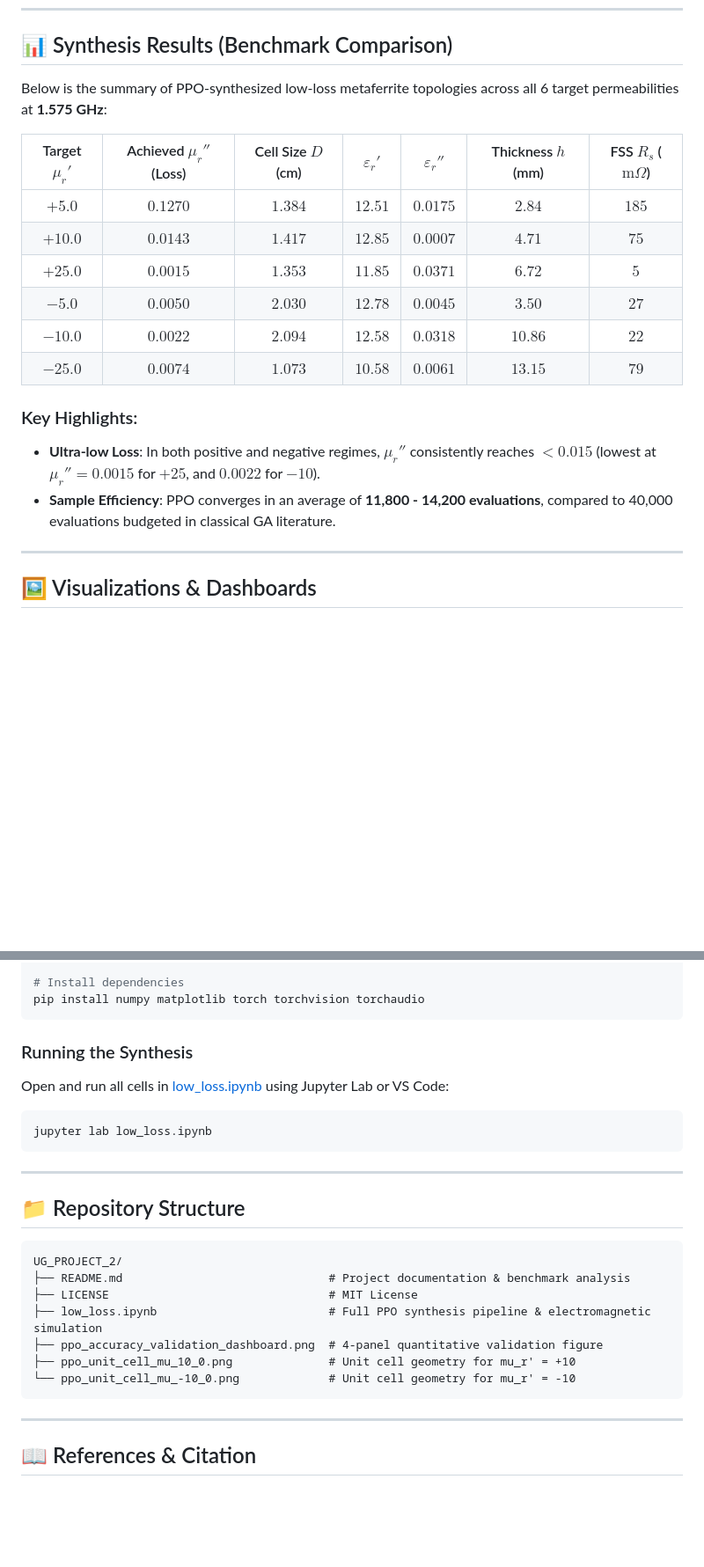
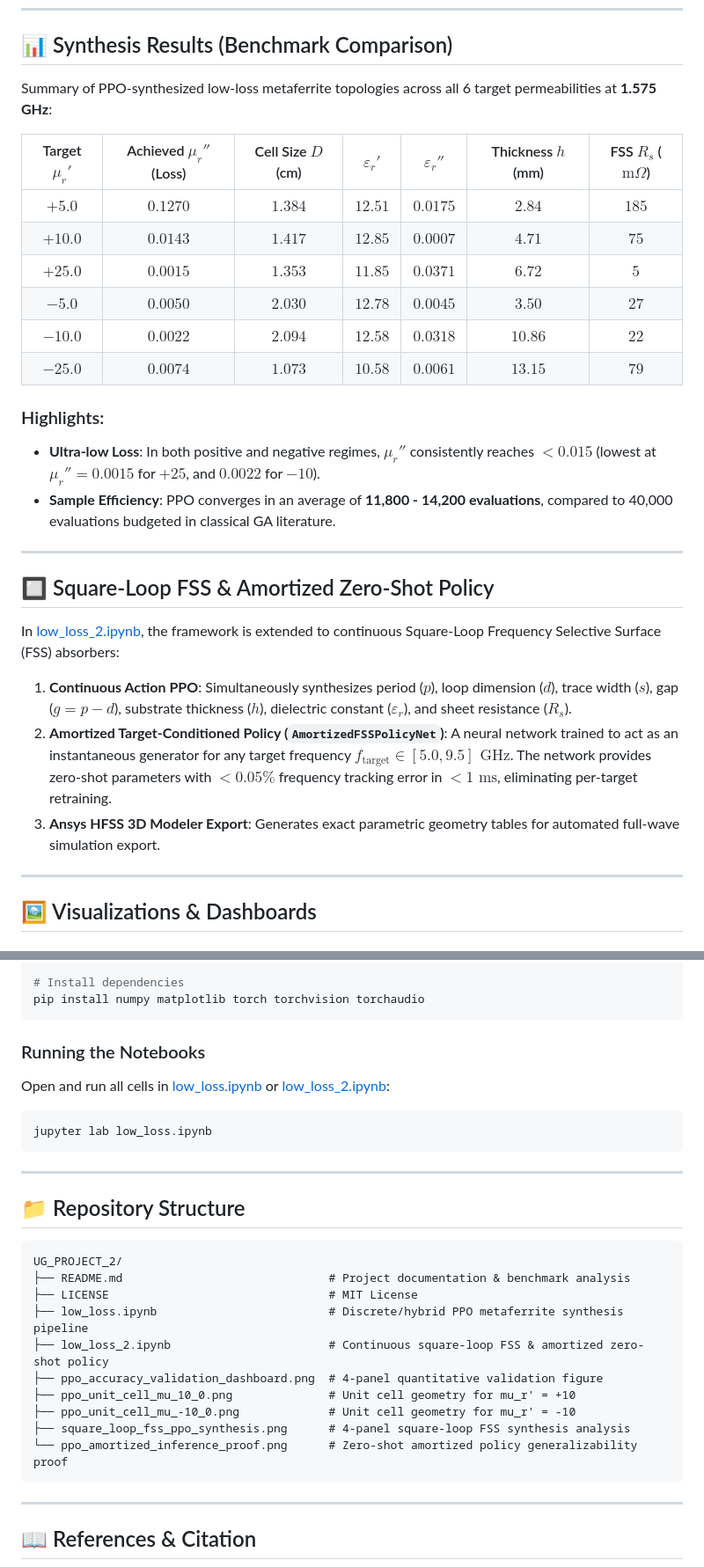
Before and after one commit to gyanLM10/UG_PROJECT_2, a Markdown page: README.md, 2 parts joined by grey strips. Shown at 88% size. Drawn GitHub-style; blank space fills up the shorter version.

````diff
--- a/README.md
+++ b/README.md
@@ -90,7 +92,7 @@ The synthesis is structured as an MDP inside `MetaferritePPOEnv`:
 
 ## 📊 Synthesis Results (Benchmark Comparison)
 
-Below is the summary of PPO-synthesized low-loss metaferrite topologies across all 6 target permeabilities at **1.575 GHz**:
+Summary of PPO-synthesized low-loss metaferrite topologies across all 6 target permeabilities at **1.575 GHz**:
 
 | Target $\mu_r'$ | Achieved $\mu_r''$ (Loss) | Cell Size $D$ (cm) | $\varepsilon_r'$ | $\varepsilon_r''$ | Thickness $h$ (mm) | FSS $R_s$ ($\text{m}\Omega$) |
 |:---:|:---:|:---:|:---:|:---:|:---:|:---:|
@@ -101,9 +103,18 @@ Below is the summary of PPO-synthesized low-loss metaferrite topologies across a
 | **$-10.0$** | $0.0022$ | $2.094$ | $12.58$ | $0.0318$ | $10.86$ | $22$  |
 | **$-25.0$** | $0.0074$ | $1.073$ | $10.58$ | $0.0061$ | $13.15$ | $79$  |
 
-### Key Highlights:
+### Highlights:
 - **Ultra-low Loss**: In both positive and negative regimes, $\mu_r''$ consistently reaches $< 0.015$ (lowest at $\mu_r'' = 0.0015$ for $+25$, and $0.0022$ for $-10$).
 - **Sample Efficiency**: PPO converges in an average of **11,800 - 14,200 evaluations**, compared to 40,000 evaluations budgeted in classical GA literature.
+
+---
+
+## 🔲 Square-Loop FSS & Amortized Zero-Shot Policy
+
+In [low_loss_2.ipynb](low_loss_2.ipynb), the framework is extended to continuous Square-Loop Frequency Selective Surface (FSS) absorbers:
+1. **Continuous Action PPO**: Simultaneously synthesizes period ($p$), loop dimension ($d$), trace width ($s$), gap ($g = p - d$), substrate thickness ($h$), dielectric constant ($\varepsilon_r$), and sheet resistance ($R_s$).
+2. **Amortized Target-Conditioned Policy (`AmortizedFSSPolicyNet`)**: A neural network trained to act as an instantaneous generator for any target frequency $f_{\text{target}} \in [5.0, 9.5]\text{ GHz}$. The network provides zero-shot parameters with $<0.05\%$ frequency tracking error in $<1\text{ ms}$, eliminating per-target retraining.
+3. **Ansys HFSS 3D Modeler Export**: Generates exact parametric geometry tables for automated full-wave simulation export.
 
 ---
 
@@ -139,8 +155,8 @@ cd UG_PROJECT_2
 pip install numpy matplotlib torch torchvision torchaudio
 ```
 
-### Running the Synthesis
-Open and run all cells in [low_loss.ipynb](low_loss.ipynb) using Jupyter Lab or VS Code:
+### Running the Notebooks
+Open and run all cells in [low_loss.ipynb](low_loss.ipynb) or [low_loss_2.ipynb](low_loss_2.ipynb):
 ```bash
 jupyter lab low_loss.ipynb
 ```
@@ -153,10 +169,13 @@ jupyter lab low_loss.ipynb
 UG_PROJECT_2/
 ├── README.md                              # Project documentation & benchmark analysis
 ├── LICENSE                                # MIT License
-├── low_loss.ipynb                         # Full PPO synthesis pipeline & electromagnetic simulation
+├── low_loss.ipynb                         # Discrete/hybrid PPO metaferrite synthesis pipeline
+├── low_loss_2.ipynb                       # Continuous square-loop FSS & amortized zero-shot policy
 ├── ppo_accuracy_validation_dashboard.png  # 4-panel quantitative validation figure
 ├── ppo_unit_cell_mu_10_0.png              # Unit cell geometry for mu_r' = +10
-└── ppo_unit_cell_mu_-10_0.png             # Unit cell geometry for mu_r' = -10
+├── ppo_unit_cell_mu_-10_0.png             # Unit cell geometry for mu_r' = -10
+├── square_loop_fss_ppo_synthesis.png      # 4-panel square-loop FSS synthesis analysis
+└── ppo_amortized_inference_proof.png      # Zero-shot amortized policy generalizability proof
 ```
 
 ---
````
Also changed, not shown: other parts of README.md (+18 -11 lines), ppo_amortized_inference_proof.png (added), square_loop_fss_ppo_synthesis.png (added), 2 other files.
